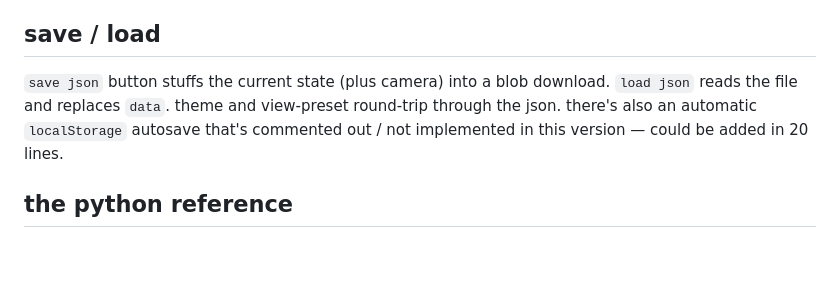
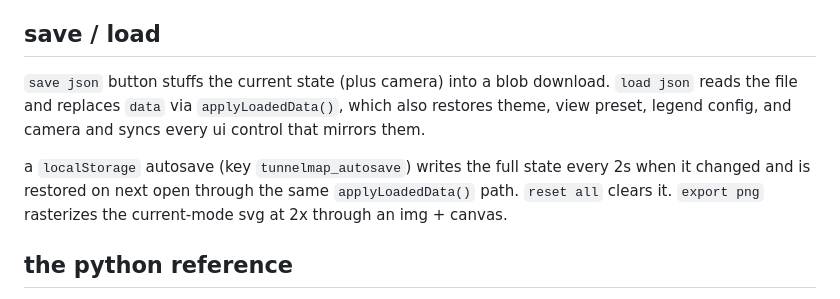
Before and after one commit to hed0rah/tunnelmap, a Markdown page: docs/architecture.md, the part around the change. Rendered like a GitHub page; blank space fills up the shorter version.

```diff
--- a/docs/architecture.md
+++ b/docs/architecture.md
@@ -123,10 +123,14 @@ overhead is trivial for editor-scale data.
 ## save / load
 
 `save json` button stuffs the current state (plus camera) into a blob
-download. `load json` reads the file and replaces `data`. theme and
-view-preset round-trip through the json. there's also an automatic
-`localStorage` autosave that's commented out / not implemented in this
-version — could be added in 20 lines.
+download. `load json` reads the file and replaces `data` via
+`applyLoadedData()`, which also restores theme, view preset, legend
+config, and camera and syncs every ui control that mirrors them.
+
+a `localStorage` autosave (key `tunnelmap_autosave`) writes the full
+state every 2s when it changed and is restored on next open through
+the same `applyLoadedData()` path. `reset all` clears it. `export png`
+rasterizes the current-mode svg at 2x through an img + canvas.
 
 ## the python reference
 
```
Also changed, not shown: README.md (+10 -1 lines), docs/data-model.md (+24 -3 lines).
